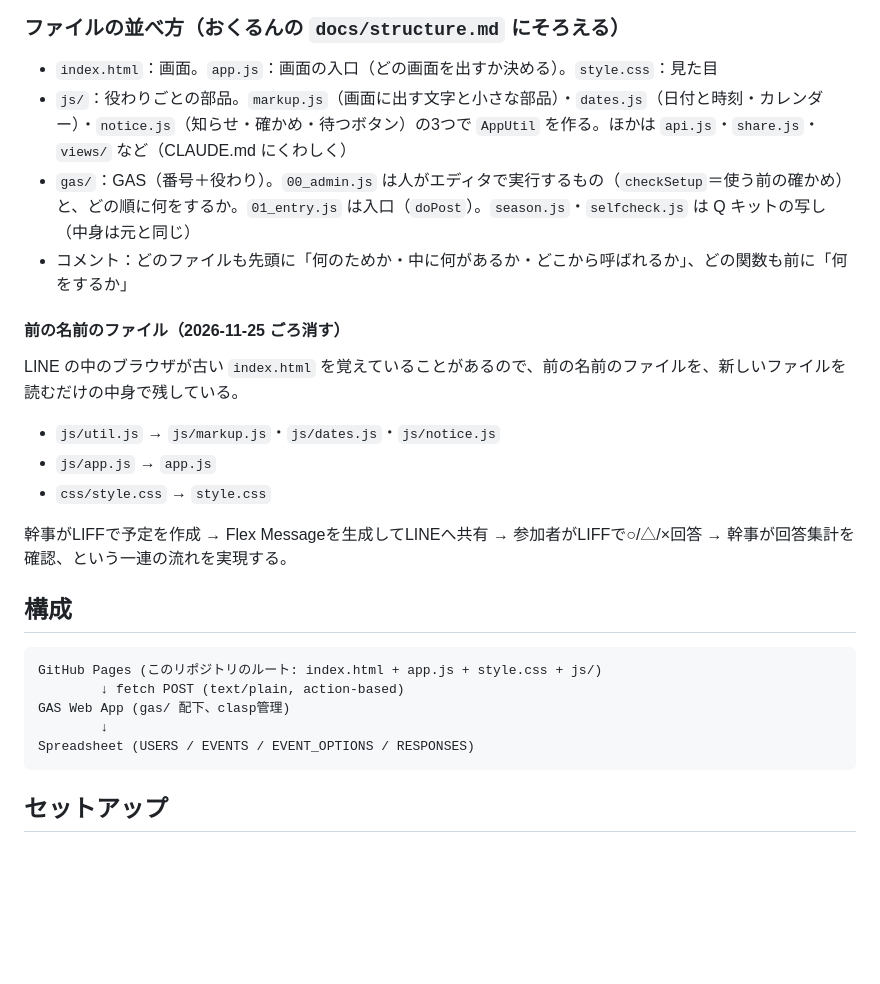
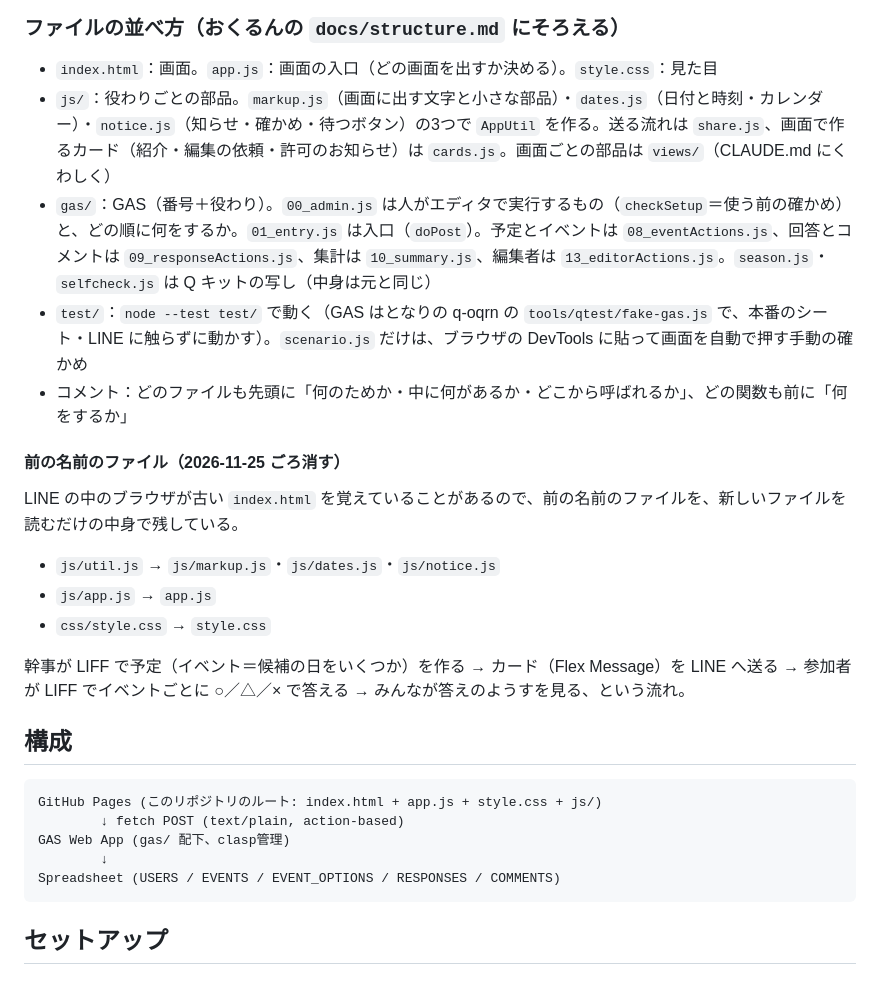
Before and after one commit to katsuan/line-schedule-coordinator, a Markdown page: README.md, the part around one of its changes. Drawn GitHub-style; blank space fills up the shorter version.

````diff
--- a/README.md
+++ b/README.md
@@ -21,8 +21,9 @@ Q はカレンダー（綴じ具と日付の点、真ん中の1日だけ ○）
 ### ファイルの並べ方（おくるんの `docs/structure.md` にそろえる）
 
 - `index.html`：画面。`app.js`：画面の入口（どの画面を出すか決める）。`style.css`：見た目
-- `js/`：役わりごとの部品。`markup.js`（画面に出す文字と小さな部品）・`dates.js`（日付と時刻・カレンダー）・`notice.js`（知らせ・確かめ・待つボタン）の3つで `AppUtil` を作る。ほかは `api.js`・`share.js`・`views/` など（CLAUDE.md にくわしく）
-- `gas/`：GAS（番号＋役わり）。`00_admin.js` は人がエディタで実行するもの（`checkSetup`＝使う前の確かめ）と、どの順に何をするか。`01_entry.js` は入口（`doPost`）。`season.js`・`selfcheck.js` は Q キットの写し（中身は元と同じ）
+- `js/`：役わりごとの部品。`markup.js`（画面に出す文字と小さな部品）・`dates.js`（日付と時刻・カレンダー）・`notice.js`（知らせ・確かめ・待つボタン）の3つで `AppUtil` を作る。送る流れは `share.js`、画面で作るカード（紹介・編集の依頼・許可のお知らせ）は `cards.js`。画面ごとの部品は `views/`（CLAUDE.md にくわしく）
+- `gas/`：GAS（番号＋役わり）。`00_admin.js` は人がエディタで実行するもの（`checkSetup`＝使う前の確かめ）と、どの順に何をするか。`01_entry.js` は入口（`doPost`）。予定とイベントは `08_eventActions.js`、回答とコメントは `09_responseActions.js`、集計は `10_summary.js`、編集者は `13_editorActions.js`。`season.js`・`selfcheck.js` は Q キットの写し（中身は元と同じ）
+- `test/`：`node --test test/` で動く（GAS はとなりの q-oqrn の `tools/qtest/fake-gas.js` で、本番のシート・LINE に触らずに動かす）。`scenario.js` だけは、ブラウザの DevTools に貼って画面を自動で押す手動の確かめ
 - コメント：どのファイルも先頭に「何のためか・中に何があるか・どこから呼ばれるか」、どの関数も前に「何をするか」
 
 #### 前の名前のファイル（2026-11-25 ごろ消す）
@@ -33,7 +34,7 @@ LINE の中のブラウザが古い `index.html` を覚えていることがあ
 - `js/app.js` → `app.js`
 - `css/style.css` → `style.css`
 
-幹事がLIFFで予定を作成 → Flex Messageを生成してLINEへ共有 → 参加者がLIFFで○/△/×回答 → 幹事が回答集計を確認、という一連の流れを実現する。
+幹事が LIFF で予定（イベント＝候補の日をいくつか）を作る → カード（Flex Message）を LINE へ送る → 参加者が LIFF でイベントごとに ○／△／× で答える → みんなが答えのようすを見る、という流れ。
 
 ## 構成
 
@@ -42,7 +43,7 @@ GitHub Pages (このリポジトリのルート: index.html + app.js + style.css
         ↓ fetch POST (text/plain, action-based)
 GAS Web App (gas/ 配下、clasp管理)
         ↓
-Spreadsheet (USERS / EVENTS / EVENT_OPTIONS / RESPONSES)
+Spreadsheet (USERS / EVENTS / EVENT_OPTIONS / RESPONSES / COMMENTS)
 ```
 
 ## セットアップ
````
Also changed, not shown: other parts of README.md (+15 -7 lines).
